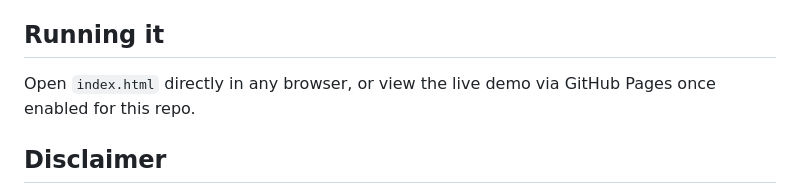
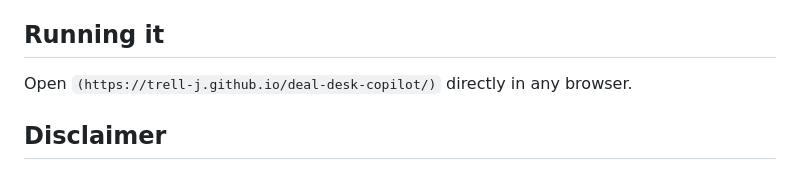
Before and after one commit to TRell-J/deal-desk-copilot, a Markdown page: README.md, the part around the change. Drawn GitHub-style.

Commit message:
Revise running instructions in README
Updated instructions for running the project to include the live demo link.

```diff
--- a/README.md
+++ b/README.md
@@ -75,8 +75,7 @@ Single self-contained HTML file using HTML, CSS, and vanilla JavaScript. No back
 
 ## Running it
 
-Open `index.html` directly in any browser, or view the live demo via GitHub Pages once enabled for this repo.
-
+Open `(https://trell-j.github.io/deal-desk-copilot/)` directly in any browser.
 ## Disclaimer
 
 This is an independent concept prototype using mock data and deterministic sample outputs. It is not affiliated with, built for, or endorsed by any lender, card network, or financial institution. It does not access real credit systems or make lending decisions.
```
